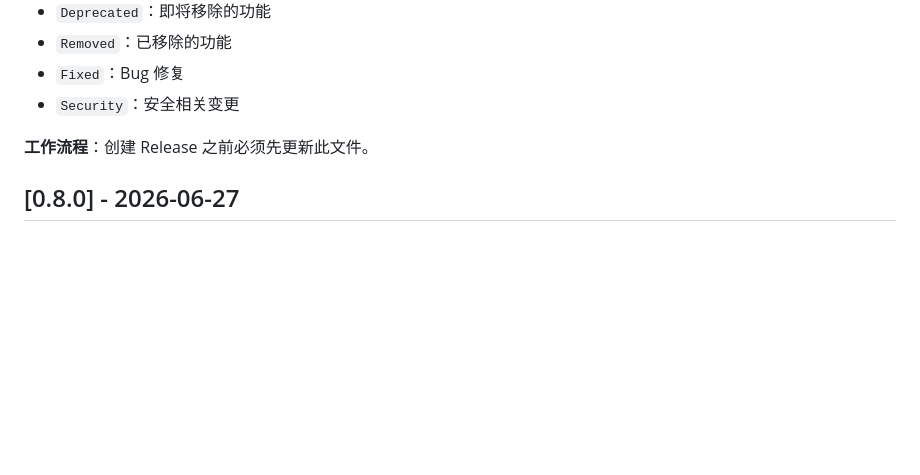
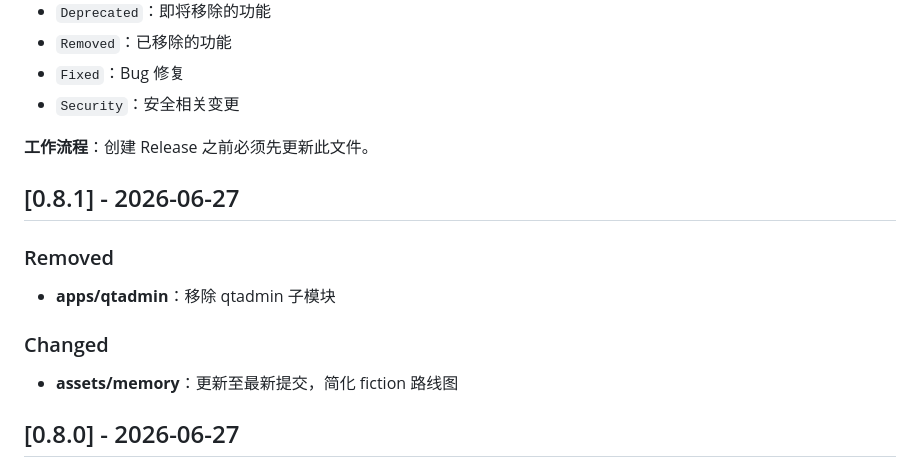
Before and after one commit to quanttide/quanttide-founder, a Markdown page: CHANGELOG.md, the part around the change. Drawn GitHub-style; blank space fills up the shorter version.

Commit message:
docs: update CHANGELOG for v0.8.1

```diff
--- a/CHANGELOG.md
+++ b/CHANGELOG.md
@@ -13,6 +13,16 @@
 - `Security`：安全相关变更
 
 **工作流程**：创建 Release 之前必须先更新此文件。
+
+## [0.8.1] - 2026-06-27
+
+### Removed
+
+- **apps/qtadmin**：移除 qtadmin 子模块
+
+### Changed
+
+- **assets/memory**：更新至最新提交，简化 fiction 路线图
 
 ## [0.8.0] - 2026-06-27
 
```
